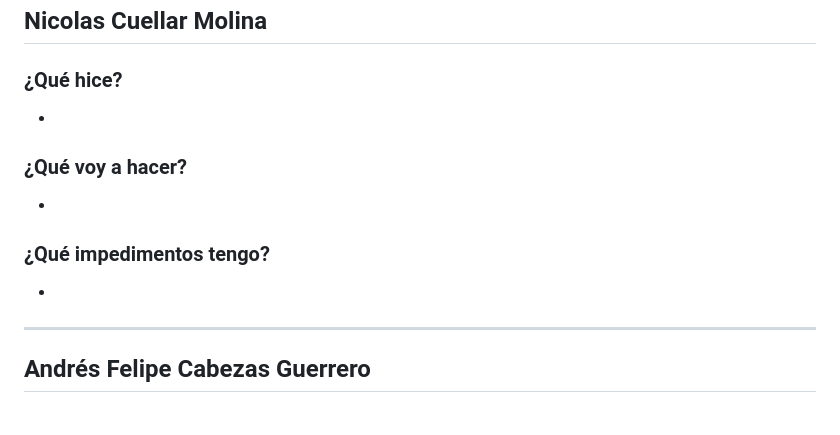
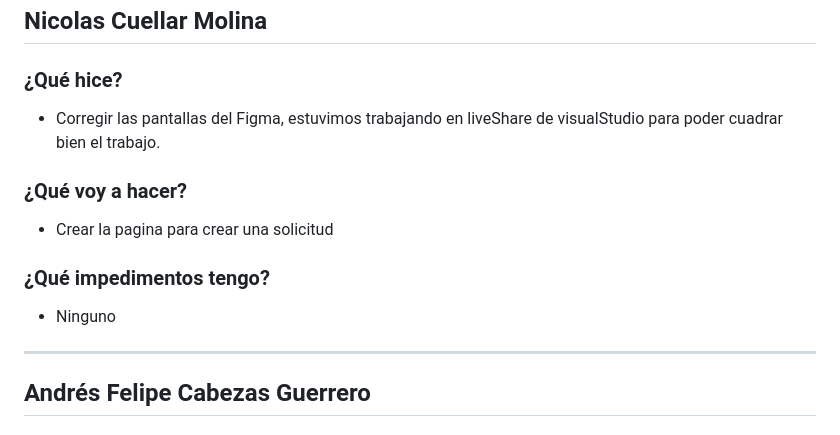
Before and after one commit to ICESI-PI1-2024A-3/ccsa-grupo-5, a Markdown page: docs/dailies/dailies.md, the part around the change. GitHub-like rendering.

Commit message:
docs: actualizar daily semana 1 dia 5

```diff
--- a/docs/dailies/dailies.md
+++ b/docs/dailies/dailies.md
@@ -282,13 +282,13 @@
 ## Nicolas Cuellar Molina
 
 ### ¿Qué hice?
--
+- Corregir las pantallas del Figma, estuvimos trabajando en liveShare de visualStudio para poder cuadrar bien el trabajo.
 
 ### ¿Qué voy a hacer?
--
+- Crear la pagina para crear una solicitud
 
 ### ¿Qué impedimentos tengo?
--
+- Ninguno
 
 ---
 
```
